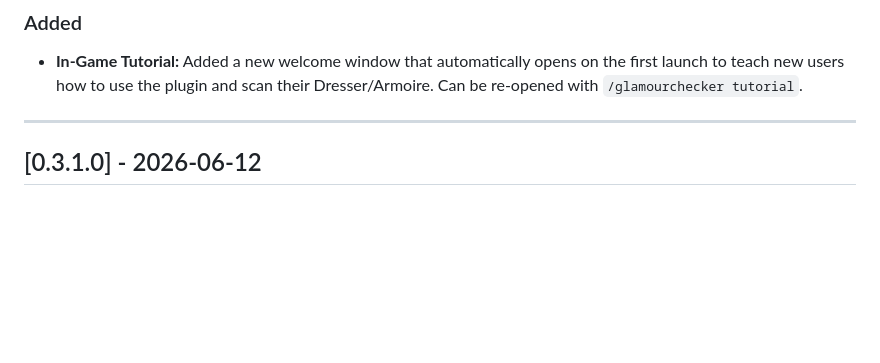
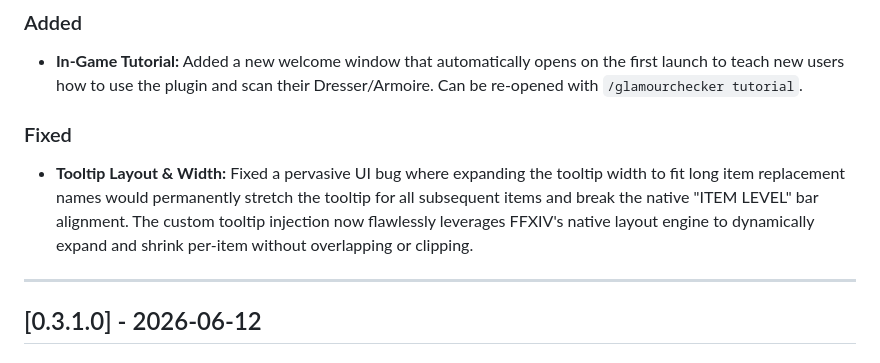
Before and after one commit to GuiMarcosNogueira/glamour-checker, a Markdown page: CHANGELOG.md, the part around the change. Drawn GitHub-style; blank space fills up the shorter version.

Commit message:
Docs: Update CHANGELOG.md with tooltip layout fixes

```diff
--- a/CHANGELOG.md
+++ b/CHANGELOG.md
@@ -9,6 +9,9 @@ and this project adheres to [Semantic Versioning](https://semver.org/spec/v2.0.0
 
 ### Added
 - **In-Game Tutorial:** Added a new welcome window that automatically opens on the first launch to teach new users how to use the plugin and scan their Dresser/Armoire. Can be re-opened with `/glamourchecker tutorial`.
+
+### Fixed
+- **Tooltip Layout & Width:** Fixed a pervasive UI bug where expanding the tooltip width to fit long item replacement names would permanently stretch the tooltip for all subsequent items and break the native "ITEM LEVEL" bar alignment. The custom tooltip injection now flawlessly leverages FFXIV's native layout engine to dynamically expand and shrink per-item without overlapping or clipping.
 
 ---
 
```
